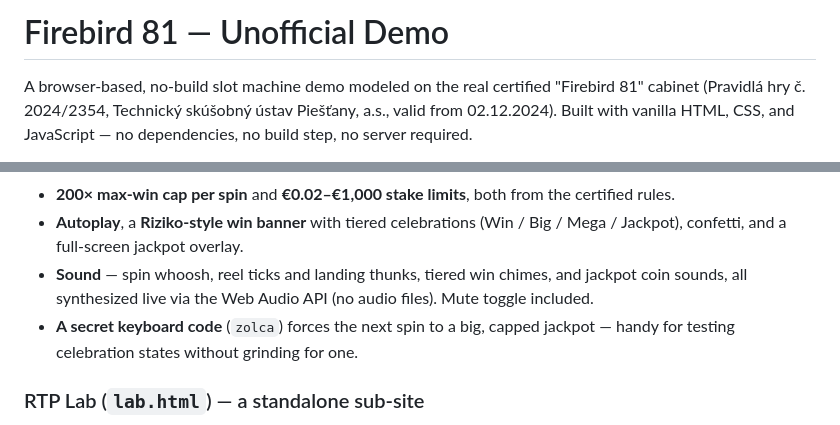
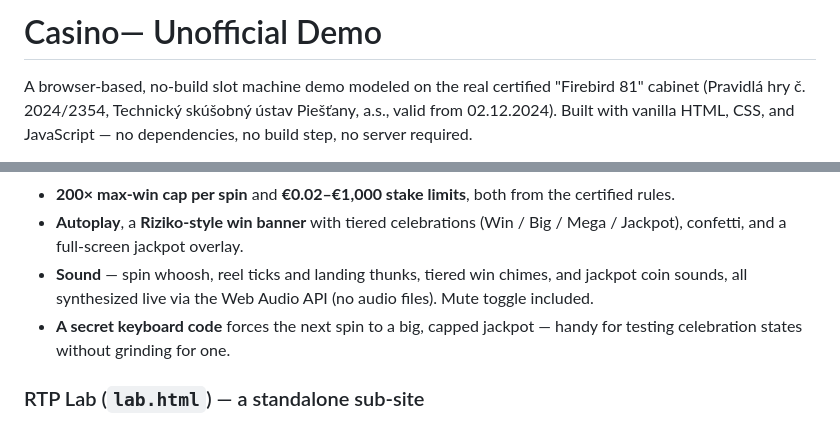
Before and after one commit to cervenanskypalo1/Casino-sim, a Markdown page: README.md, 2 parts joined by grey strips. Drawn GitHub-style.

```diff
--- a/README.md
+++ b/README.md
@@ -1,4 +1,4 @@
-# Firebird 81 — Unofficial Demo
+# Casino— Unofficial Demo
 
 A browser-based, no-build slot machine demo modeled on the real certified "Firebird 81" cabinet (Pravidlá hry č. 2024/2354, Technický skúšobný ústav Piešťany, a.s., valid from 02.12.2024). Built with vanilla HTML, CSS, and JavaScript — no dependencies, no build step, no server required.
 
@@ -16,7 +16,7 @@ Open `index.html` in a browser to play the slot. Open `lab.html` for the slot's
 - **200× max-win cap per spin** and **€0.02–€1,000 stake limits**, both from the certified rules.
 - **Autoplay**, a **Riziko-style win banner** with tiered celebrations (Win / Big / Mega / Jackpot), confetti, and a full-screen jackpot overlay.
 - **Sound** — spin whoosh, reel ticks and landing thunks, tiered win chimes, and jackpot coin sounds, all synthesized live via the Web Audio API (no audio files). Mute toggle included.
-- **A secret keyboard code** (`zolca`) forces the next spin to a big, capped jackpot — handy for testing celebration states without grinding for one.
+- **A secret keyboard code** forces the next spin to a big, capped jackpot — handy for testing celebration states without grinding for one.
 
 ### RTP Lab (`lab.html`) — a standalone sub-site
 
```
